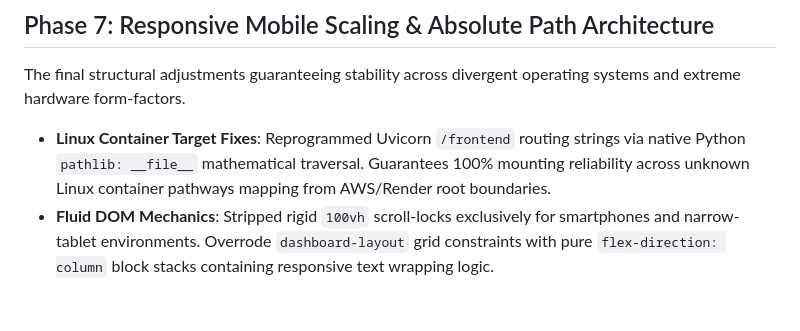
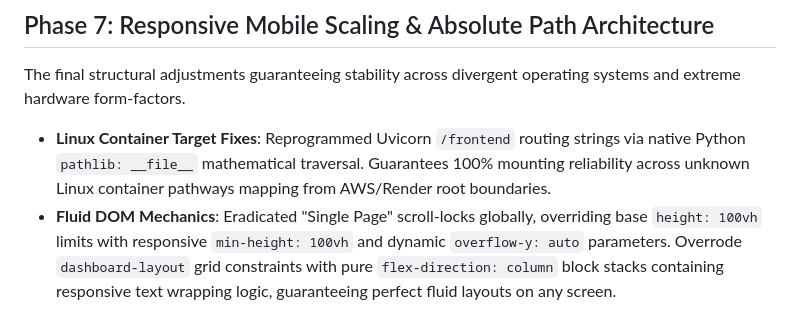
Before and after one commit to shubhamparmar205/OmniFlow-Analytics, a Markdown page: Documents/Implementation_Plan.md, the part around the change. Drawn GitHub-style.

```diff
--- a/Documents/Implementation_Plan.md
+++ b/Documents/Implementation_Plan.md
@@ -40,4 +40,4 @@ Finalizing the environment properties for public open-source distribution.
 ## Phase 7: Responsive Mobile Scaling & Absolute Path Architecture
 The final structural adjustments guaranteeing stability across divergent operating systems and extreme hardware form-factors.
 * **Linux Container Target Fixes**: Reprogrammed Uvicorn `/frontend` routing strings via native Python `pathlib: __file__` mathematical traversal. Guarantees 100% mounting reliability across unknown Linux container pathways mapping from AWS/Render root boundaries.
-* **Fluid DOM Mechanics**: Stripped rigid `100vh` scroll-locks exclusively for smartphones and narrow-tablet environments. Overrode `dashboard-layout` grid constraints with pure `flex-direction: column` block stacks containing responsive text wrapping logic.
+* **Fluid DOM Mechanics**: Eradicated "Single Page" scroll-locks globally, overriding base `height: 100vh` limits with responsive `min-height: 100vh` and dynamic `overflow-y: auto` parameters. Overrode `dashboard-layout` grid constraints with pure `flex-direction: column` block stacks containing responsive text wrapping logic, guaranteeing perfect fluid layouts on any screen.
```
Also changed, not shown: Documents/Tasks_Log.md (+2 -1 lines).
